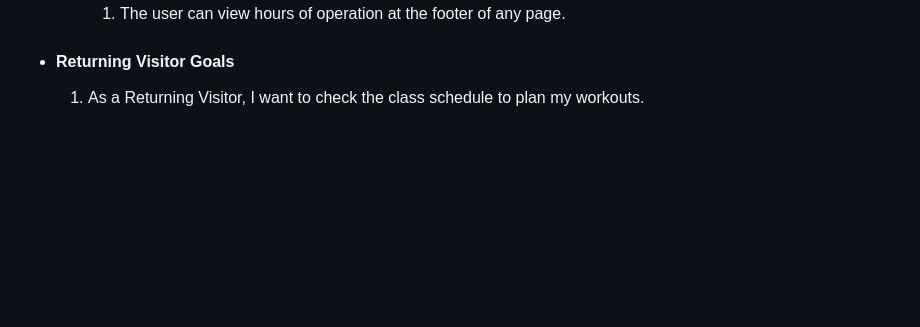
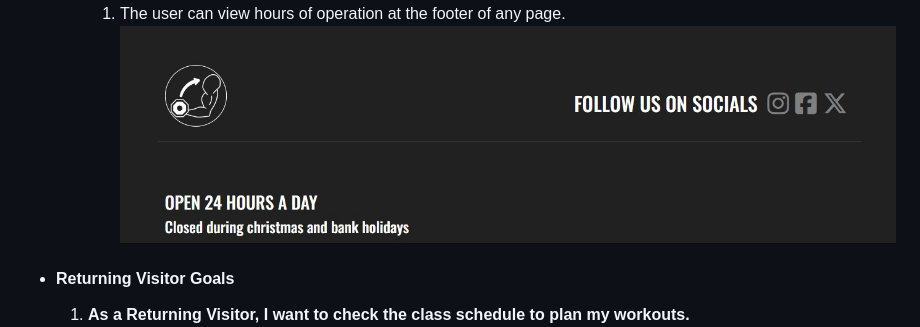
Before and after one commit to PaulMarren/User-Centric, a Markdown page: README.md, the part around the change printed below. GitHub-like rendering; blank space fills up the shorter version.

```diff
--- a/README.md
+++ b/README.md
@@ -223,5 +228,6 @@ I was getting a poor performance score on my Home page and Our gyms page on mobi
           1. The user can view hours of operation at the footer of any page.
+            ![Footer image](assets/images/readme-images/footer.jpg)
 
 - #### Returning Visitor Goals
-   1. As a Returning Visitor, I want to check the class schedule to plan my workouts.
+   1. **As a Returning Visitor, I want to check the class schedule to plan my workouts.**
       1. The user can view the classes timetable via the Our Gyms page.
```
Also changed, not shown: other parts of README.md (+20 -12 lines), assets/images/readme-images/classes-equipment.jpg (added).
